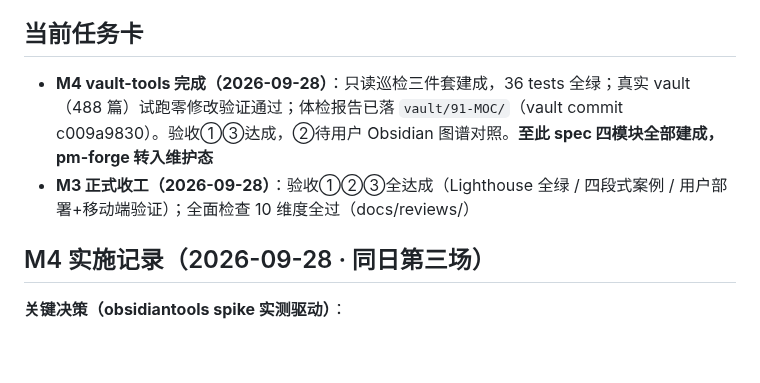
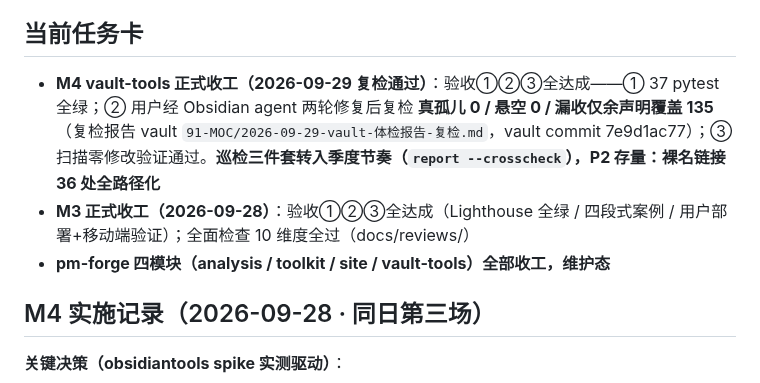
Before and after one commit to YHLLXY/pm-forge, a Markdown page: docs/STATUS.md, the part around the change. GitHub-like rendering; blank space fills up the shorter version.

Commit message:
docs: M4 正式收工——复检通过（孤儿 0/悬空 0），验收②达成，巡检转季度节奏

```diff
--- a/docs/STATUS.md
+++ b/docs/STATUS.md
@@ -4,8 +4,9 @@
 
 ## 当前任务卡
 
-- **M4 vault-tools 完成（2026-09-28）**：只读巡检三件套建成，36 tests 全绿；真实 vault（488 篇）试跑零修改验证通过；体检报告已落 `vault/91-MOC/`（vault commit c009a9830）。验收①③达成，②待用户 Obsidian 图谱对照。**至此 spec 四模块全部建成，pm-forge 转入维护态**
+- **M4 vault-tools 正式收工（2026-09-29 复检通过）**：验收①②③全达成——① 37 pytest 全绿；② 用户经 Obsidian agent 两轮修复后复检 **真孤儿 0 / 悬空 0 / 漏收仅余声明覆盖 135**（复检报告 vault `91-MOC/2026-09-29-vault-体检报告-复检.md`，vault commit 7e9d1ac77）；③ 扫描零修改验证通过。**巡检三件套转入季度节奏（`report --crosscheck`），P2 存量：裸名链接 36 处全路径化**
 - **M3 正式收工（2026-09-28）**：验收①②③全达成（Lighthouse 全绿 / 四段式案例 / 用户部署+移动端验证）；全面检查 10 维度全过（docs/reviews/）
+- **pm-forge 四模块（analysis / toolkit / site / vault-tools）全部收工，维护态**
 
 ## M4 实施记录（2026-09-28 · 同日第三场）
 
```
